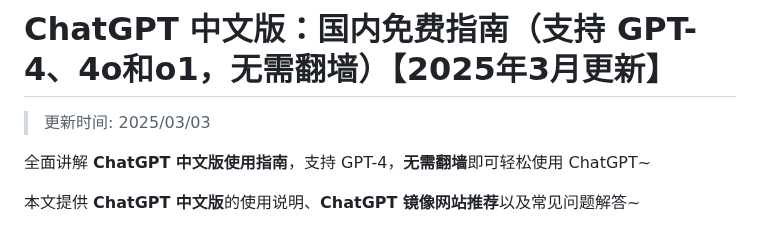
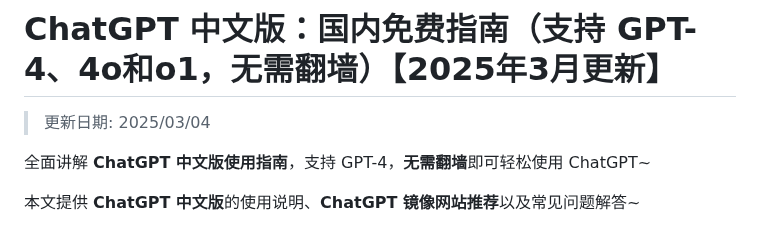
Before and after one commit to chatgpt-websites/ChatGPT-CN, a Markdown page: README.md, the part around the change. Drawn GitHub-style.

```diff
--- a/README.md
+++ b/README.md
@@ -1,6 +1,6 @@
 # ChatGPT 中文版：国内免费指南（支持 GPT-4、4o和o1，无需翻墙）【2025年3月更新】
 
->更新时间: 2025/03/03
+>更新日期: 2025/03/04
 
 全面讲解 **ChatGPT 中文版使用指南**，支持 GPT-4，**无需翻墙**即可轻松使用 ChatGPT~
 
```
